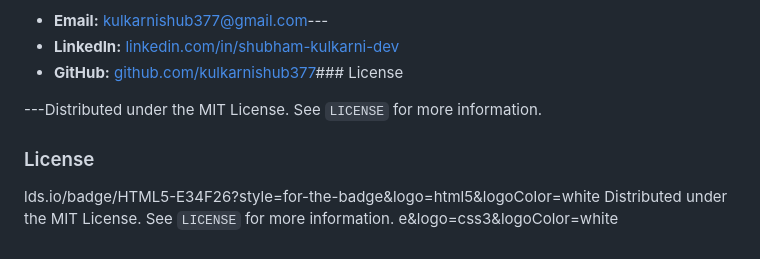
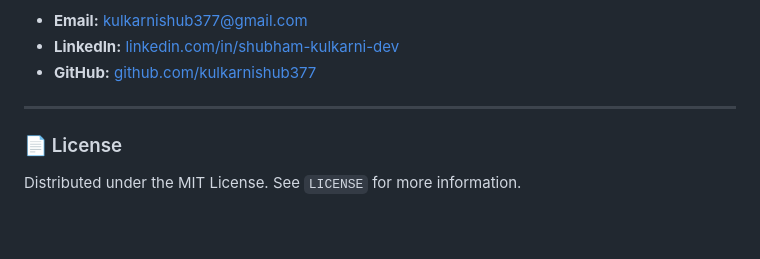
Before and after one commit to kulkarnishub377/sk, a Markdown page: README.md, the part around the change printed below. Drawn GitHub-style.

```diff
--- a/README.md
+++ b/README.md
@@ -77,23 +77,23 @@ n.com/in/shubham-kulkarni-dev/)
 Shubham Kulkarni
 
-*   **Email:** [kulkarnishub377@gmail.com](mailto:kulkarnishub377@gmail.com)---
+*   **Email:** [kulkarnishub377@gmail.com](mailto:kulkarnishub377@gmail.com)
 *   **LinkedIn:** [linkedin.com/in/shubham-kulkarni-dev](https://www.linkedin.com/in/shubham-kulkarni-dev/)
-*   **GitHub:** [github.com/kulkarnishub377](https://github.com/kulkarnishub377)### License
+*   **GitHub:** [github.com/kulkarnishub377](https://github.com/kulkarnishub377)
 
----Distributed under the MIT License. See `LICENSE` for more information.
+---
 
-### License<!-- MARKDOWN LINKS & IMAGES -->
-lds.io/badge/HTML5-E34F26?style=for-the-badge&logo=html5&logoColor=white
+### 📄 License
+
 Distributed under the MIT License. See `LICENSE` for more information.
-e&logo=css3&logoColor=white
+
 <!-- MARKDOWN LINKS & IMAGES -->
-[HTML5-shield]: https://img.shields.io/badge/HTML5-E34F26?style=for-the-badge&logo=html5&logoColor=white-F7DF1E?style=for-the-badge&logo=javascript&logoColor=black
+[HTML5-shield]: https://img.shields.io/badge/HTML5-E34F26?style=for-the-badge&logo=html5&logoColor=white
 [HTML5-url]: https://developer.mozilla.org/en-US/docs/Web/Guide/HTML/HTML5
-[CSS3-shield]: https://img.shields.io/badge/CSS3-1572B6?style=for-the-badge&logo=css3&logoColor=whiteor-the-badge&logo=bootstrap&logoColor=white
+[CSS3-shield]: https://img.shields.io/badge/CSS3-1572B6?style=for-the-badge&logo=css3&logoColor=white
 [CSS3-url]: https://developer.mozilla.org/en-US/docs/Web/CSS
-[JavaScript-shield]: https://img.shields.io/badge/JavaScript-F7DF1E?style=for-the-badge&logo=javascript&logoColor=blacks.io/badge/Font_Awesome-528DD7?style=for-the-badge&logo=fontawesome&logoColor=white
+[JavaScript-shield]: https://img.shields.io/badge/JavaScript-F7DF1E?style=for-the-badge&logo=javascript&logoColor=black
 [JavaScript-url]: https://developer.mozilla.org/en-US/docs/Web/JavaScript
-[Bootstrap-shield]: https://img.shields.io/badge/Bootstrap-7952B3?style=for-the-badge&logo=bootstrap&logoColor=whiteio/badge/Google_Fonts-4285F4?style=for-the-badge&logo=googlefonts&logoColor=white
+[Bootstrap-shield]: https://img.shields.io/badge/Bootstrap-7952B3?style=for-the-badge&logo=bootstrap&logoColor=white
 [Bootstrap-url]: https://getbootstrap.com
 [Git-shield]: https://img.shields.io/badge/Git-F05032?style=for-the-badge&logo=git&logoColor=white
 [Git-url]: https://git-scm.com/
```
Also changed, not shown: other parts of README.md (+50 -50 lines).
